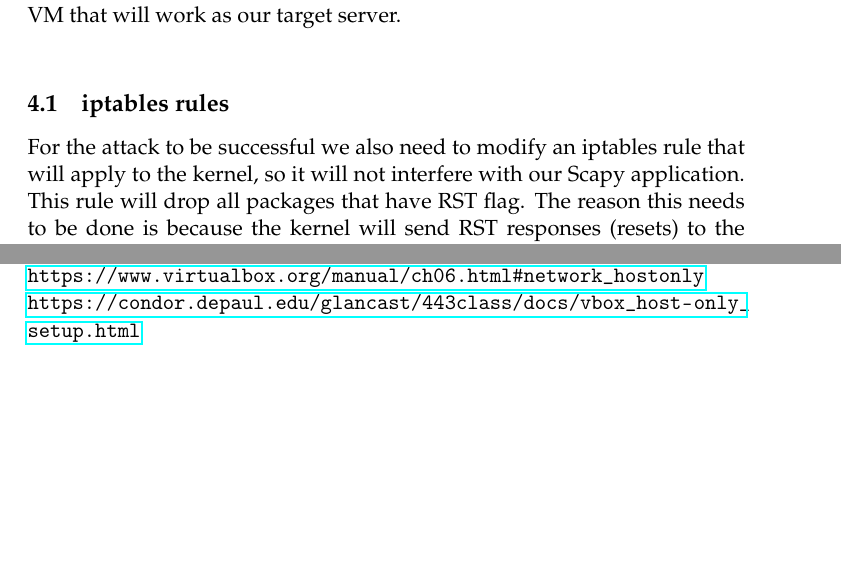
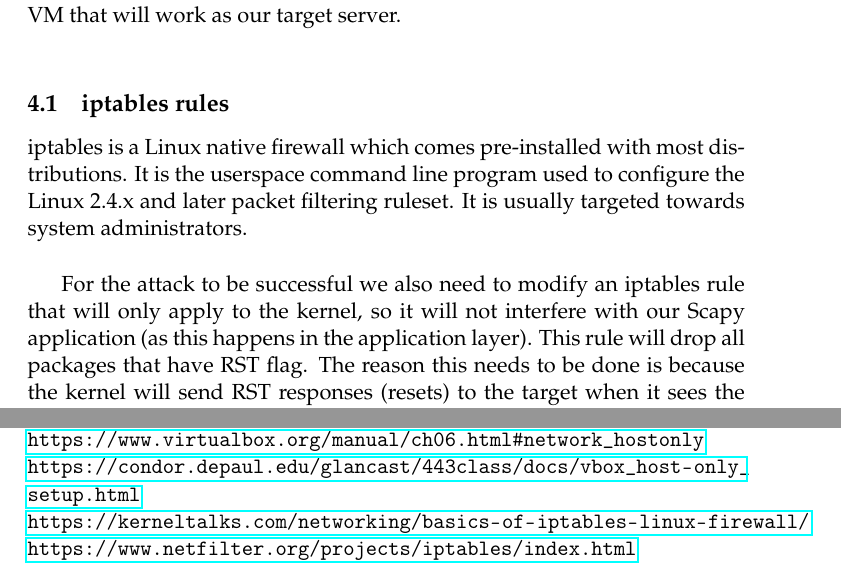
Before and after one commit to beagaliana/syn-flooding-scapy, a LaTeX document (report.tex): two parts of pages 7 and 9 of 9, joined at a grey line, cut so that both start at the same text, the shorter picture padded with empty space. Compiled offline with pdfLaTeX.

Commit message:
update on iptables def

```diff
--- a/report.tex
+++ b/report.tex
@@ -164,7 +164,9 @@ In this report, we will be taking advantage of that freedom Scapy offers to craf
 In order to perform the attack, we will create a Python script which will generate several SYN packets using Scapy. This script will be executed in two VirtualBox machines that will be attackers and will be sent to another VM that will work as our target server.\vspace{5mm}
 
 \subsection{iptables rules}
-For the attack to be successful we also need to modify an iptables rule that will apply to the kernel, so it will not interfere with our Scapy application. This rule will drop all packages that have RST flag. The reason this needs to be done is because the kernel will send RST responses (resets) to the target when it sees the packets that are being sent with Scapy, since the kernel didn’t initiate this TCP communication. Using this iptables rule, the kernel’s RSTs will not get to the target.\vspace{5mm}
+iptables is a Linux native firewall which comes pre-installed with most distributions. It is the userspace command line program used to configure the Linux 2.4.x and later packet filtering ruleset. It is usually targeted towards system administrators.\vspace{5mm}
+
+For the attack to be successful we also need to modify an iptables rule that will only apply to the kernel, so it will not interfere with our Scapy application (as this happens in the application layer). This rule will drop all packages that have RST flag. The reason this needs to be done is because the kernel will send RST responses (resets) to the target when it sees the packets that are being sent with Scapy, since the kernel didn’t initiate this TCP communication. Using this iptables rule, the kernel’s RSTs will not get to the target.\vspace{5mm}
 
 \subsection{Virtual machines' deployment}
 As it has been mentioned before, we will create three virtual machines using VirtualBox, two of them will be attackers and the other will perform the victim's role. They will run Ubuntu Server 18.04.3 and the victim will have an apache server running on port 80.\vspace{5mm}
@@ -213,6 +215,8 @@ ans.make\_table(lambda(s,r): (s.dst, s.dport, r.sprintf("%IP.id% \t %IP.ttl% \t
 \url{https://scapy.readthedocs.io/en/latest/introduction.html#about-scapy}\break
 \url{https://www.virtualbox.org/manual/ch06.html#network\_hostonly}\break
 \url{https://condor.depaul.edu/glancast/443class/docs/vbox\_host-only\_setup.html}\break
+\url{https://kerneltalks.com/networking/basics-of-iptables-linux-firewall/}\break
+\url{https://www.netfilter.org/projects/iptables/index.html}\break
 
 %----------------------------------------------------------------------------------------
 \printindex
```
